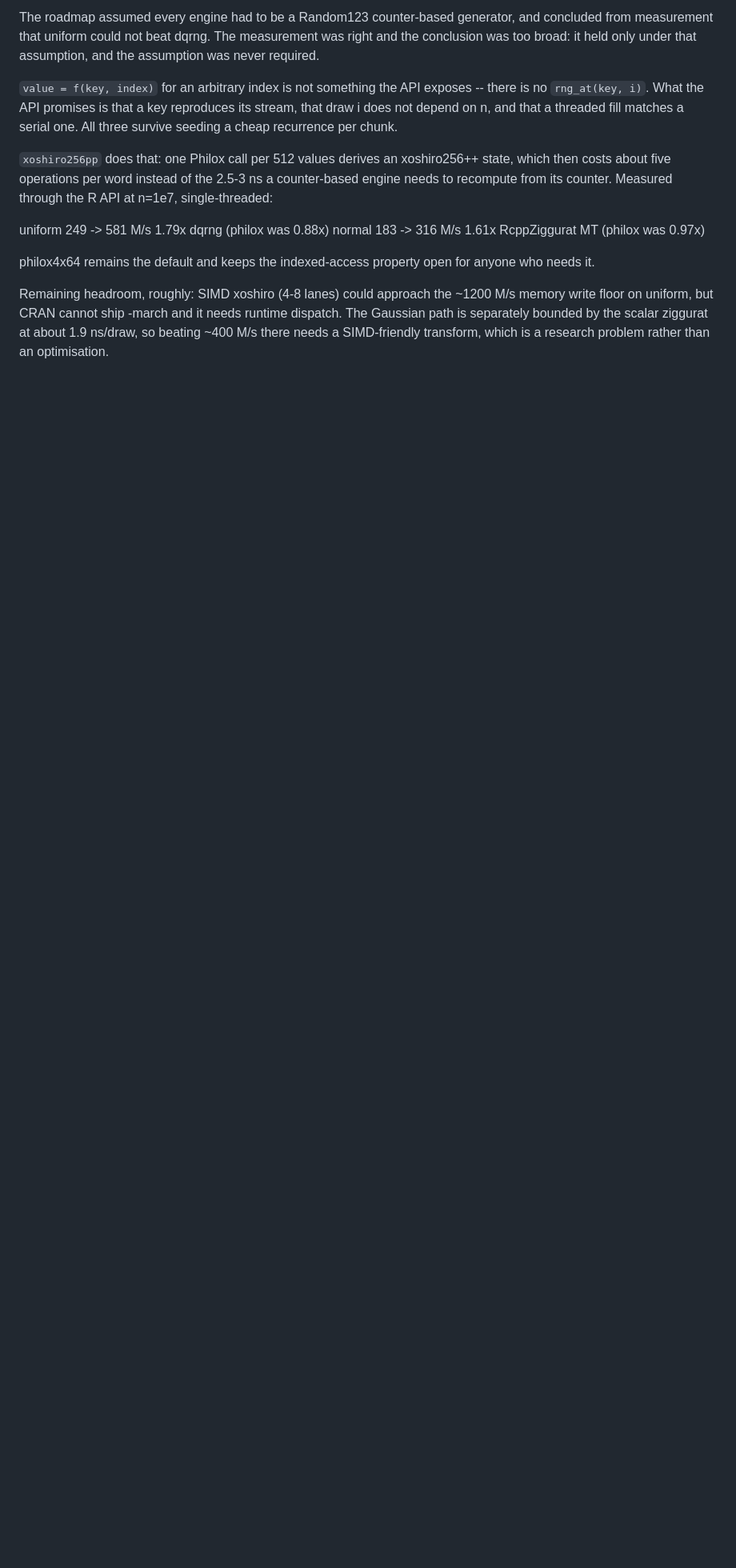
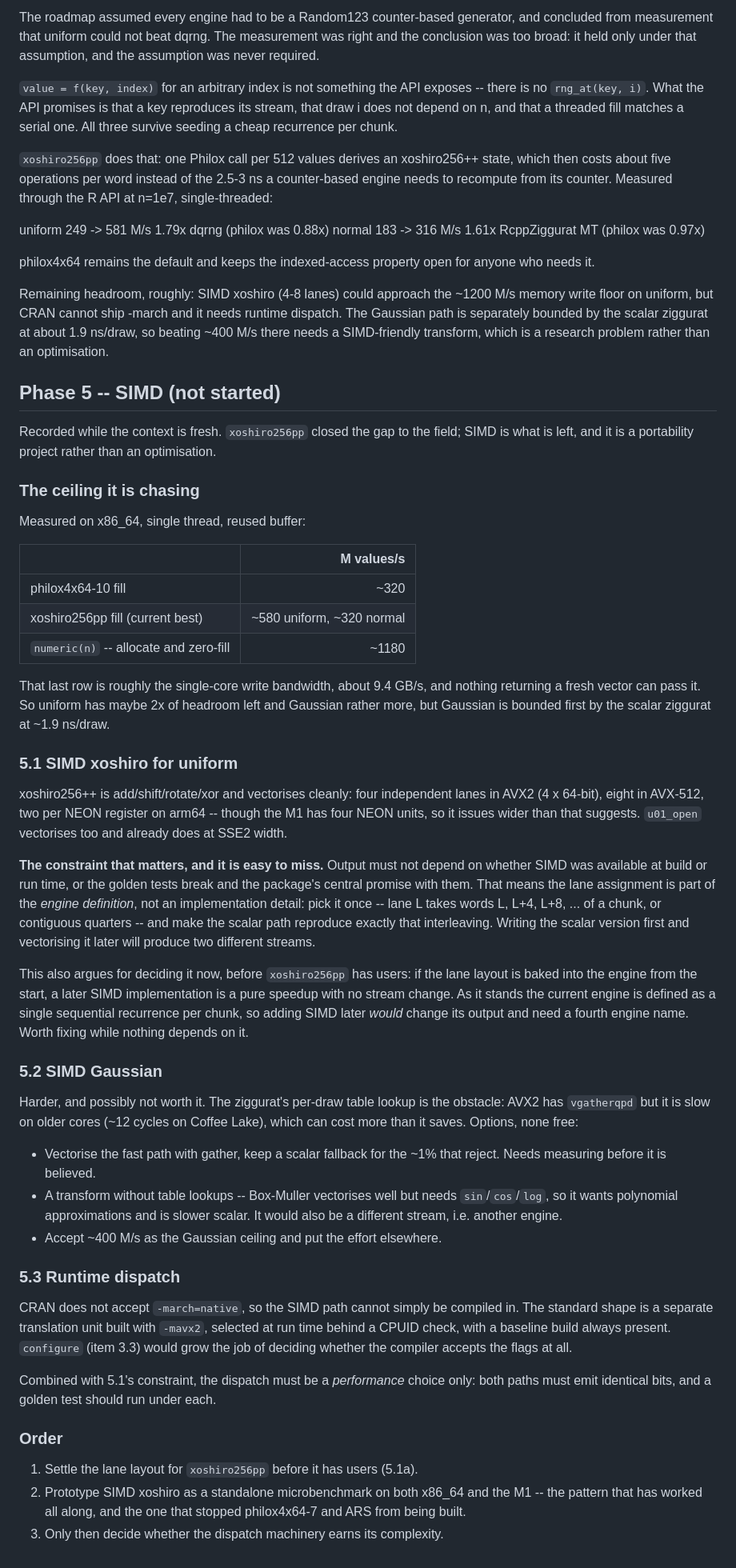
Before and after one commit to pedrobtz/zurand, a Markdown page: dev/roadmap.md, the part around the change. Shown at 80% size. GitHub-like rendering; blank space fills up the shorter version.

Commit message:
Note the SIMD work, and a decision it forces now
Records Phase 5 while the measurements are fresh. Not started.

The useful part is not the idea, which is obvious, but a constraint that
is easy to miss until it is expensive: output must not depend on whether
SIMD was available. That makes the lane assignment part of the engine
definition rather than an implementation detail. Pick it once, and have
the scalar path reproduce the same interleaving.

Which forces a decision now rather than later. xoshiro256pp is currently
defined as one sequential recurrence per chunk, so adding SIMD to it later
would change its output and need a fourth engine name. Baking a lane
layout in while nothing depends on it makes the eventual SIMD version a
pure speedup. Worth doing before the engine has users.

Also records what the headroom actually is -- about 1180 M/s for
numeric(n), roughly single-core write bandwidth, against 580 for uniform
today -- and why Gaussian is the harder half: the ziggurat's per-draw
table lookup needs a gather, which on older cores can cost more than it
saves.

Co-Authored-By: Claude Opus 5 <noreply@anthropic.com>

```diff
--- a/dev/roadmap.md
+++ b/dev/roadmap.md
@@ -334,3 +334,82 @@ it needs runtime dispatch. The Gaussian path is separately bounded by the
 scalar ziggurat at about 1.9 ns/draw, so beating ~400 M/s there needs a
 SIMD-friendly transform, which is a research problem rather than an
 optimisation.
+
+## Phase 5 -- SIMD (not started)
+
+Recorded while the context is fresh. `xoshiro256pp` closed the gap to the
+field; SIMD is what is left, and it is a portability project rather than
+an optimisation.
+
+### The ceiling it is chasing
+
+Measured on x86_64, single thread, reused buffer:
+
+| | M values/s |
+|---|---:|
+| philox4x64-10 fill | ~320 |
+| xoshiro256pp fill (current best) | ~580 uniform, ~320 normal |
+| `numeric(n)` -- allocate and zero-fill | ~1180 |
+
+That last row is roughly the single-core write bandwidth, about 9.4 GB/s,
+and nothing returning a fresh vector can pass it. So uniform has maybe
+2x of headroom left and Gaussian rather more, but Gaussian is bounded
+first by the scalar ziggurat at ~1.9 ns/draw.
+
+### 5.1 SIMD xoshiro for uniform
+
+xoshiro256++ is add/shift/rotate/xor and vectorises cleanly: four
+independent lanes in AVX2 (4 x 64-bit), eight in AVX-512, two per NEON
+register on arm64 -- though the M1 has four NEON units, so it issues
+wider than that suggests. `u01_open` vectorises too and already does at
+SSE2 width.
+
+**The constraint that matters, and it is easy to miss.** Output must not
+depend on whether SIMD was available at build or run time, or the golden
+tests break and the package's central promise with them. That means the
+lane assignment is part of the *engine definition*, not an implementation
+detail: pick it once -- lane L takes words L, L+4, L+8, ... of a chunk,
+or contiguous quarters -- and make the scalar path reproduce exactly that
+interleaving. Writing the scalar version first and vectorising it later
+will produce two different streams.
+
+This also argues for deciding it now, before `xoshiro256pp` has users: if
+the lane layout is baked into the engine from the start, a later SIMD
+implementation is a pure speedup with no stream change. As it stands the
+current engine is defined as a single sequential recurrence per chunk, so
+adding SIMD later *would* change its output and need a fourth engine name.
+Worth fixing while nothing depends on it.
+
+### 5.2 SIMD Gaussian
+
+Harder, and possibly not worth it. The ziggurat's per-draw table lookup is
+the obstacle: AVX2 has `vgatherqpd` but it is slow on older cores (~12
+cycles on Coffee Lake), which can cost more than it saves. Options, none
+free:
+
+- Vectorise the fast path with gather, keep a scalar fallback for the ~1%
+  that reject. Needs measuring before it is believed.
+- A transform without table lookups -- Box-Muller vectorises well but
+  needs `sin`/`cos`/`log`, so it wants polynomial approximations and is
+  slower scalar. It would also be a different stream, i.e. another engine.
+- Accept ~400 M/s as the Gaussian ceiling and put the effort elsewhere.
+
+### 5.3 Runtime dispatch
+
+CRAN does not accept `-march=native`, so the SIMD path cannot simply be
+compiled in. The standard shape is a separate translation unit built with
+`-mavx2`, selected at run time behind a CPUID check, with a baseline
+build always present. `configure` (item 3.3) would grow the job of
+deciding whether the compiler accepts the flags at all.
+
+Combined with 5.1's constraint, the dispatch must be a *performance*
+choice only: both paths must emit identical bits, and a golden test
+should run under each.
+
+### Order
+
+1. Settle the lane layout for `xoshiro256pp` before it has users (5.1a).
+2. Prototype SIMD xoshiro as a standalone microbenchmark on both x86_64
+   and the M1 -- the pattern that has worked all along, and the one that
+   stopped philox4x64-7 and ARS from being built.
+3. Only then decide whether the dispatch machinery earns its complexity.
```
